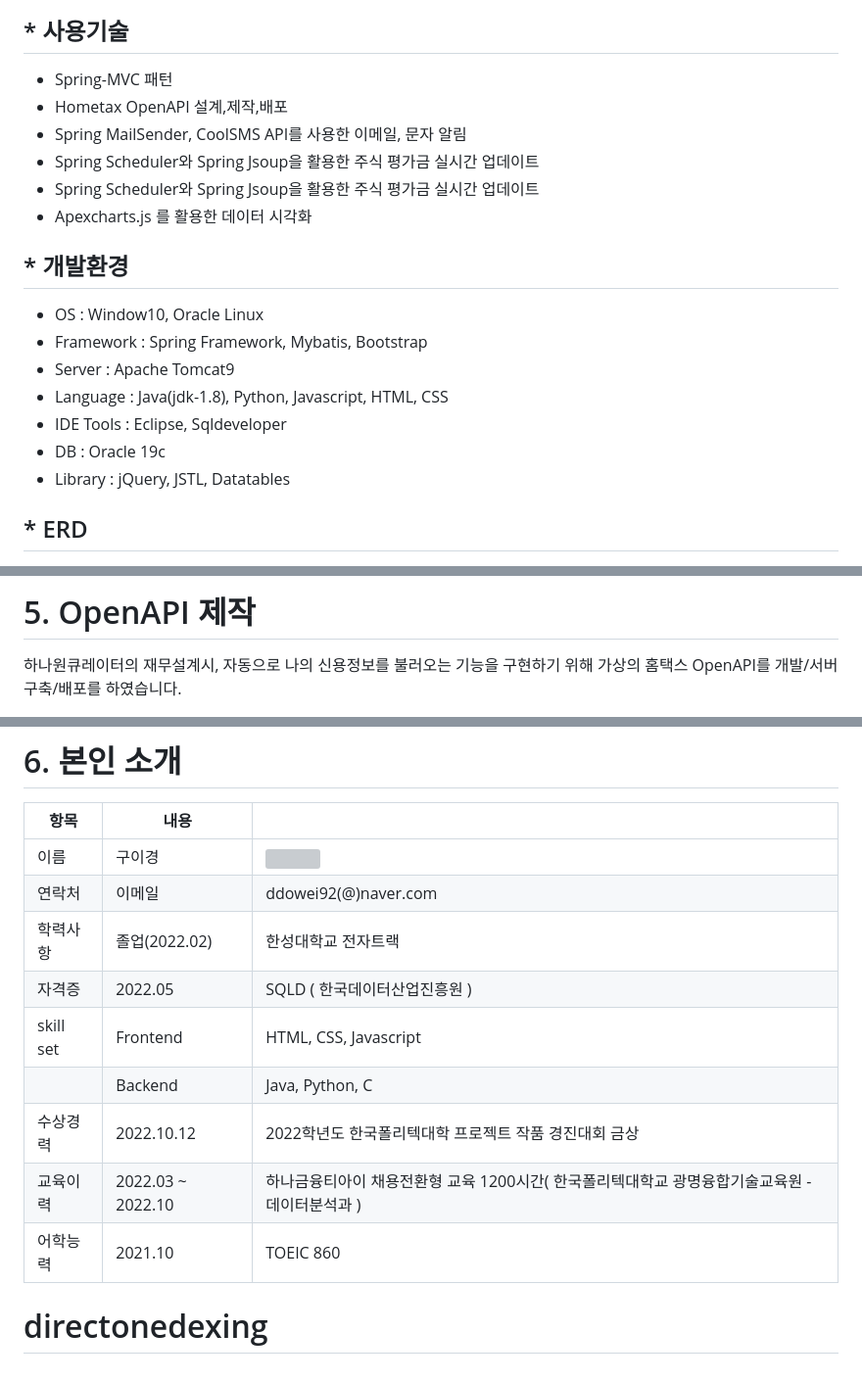
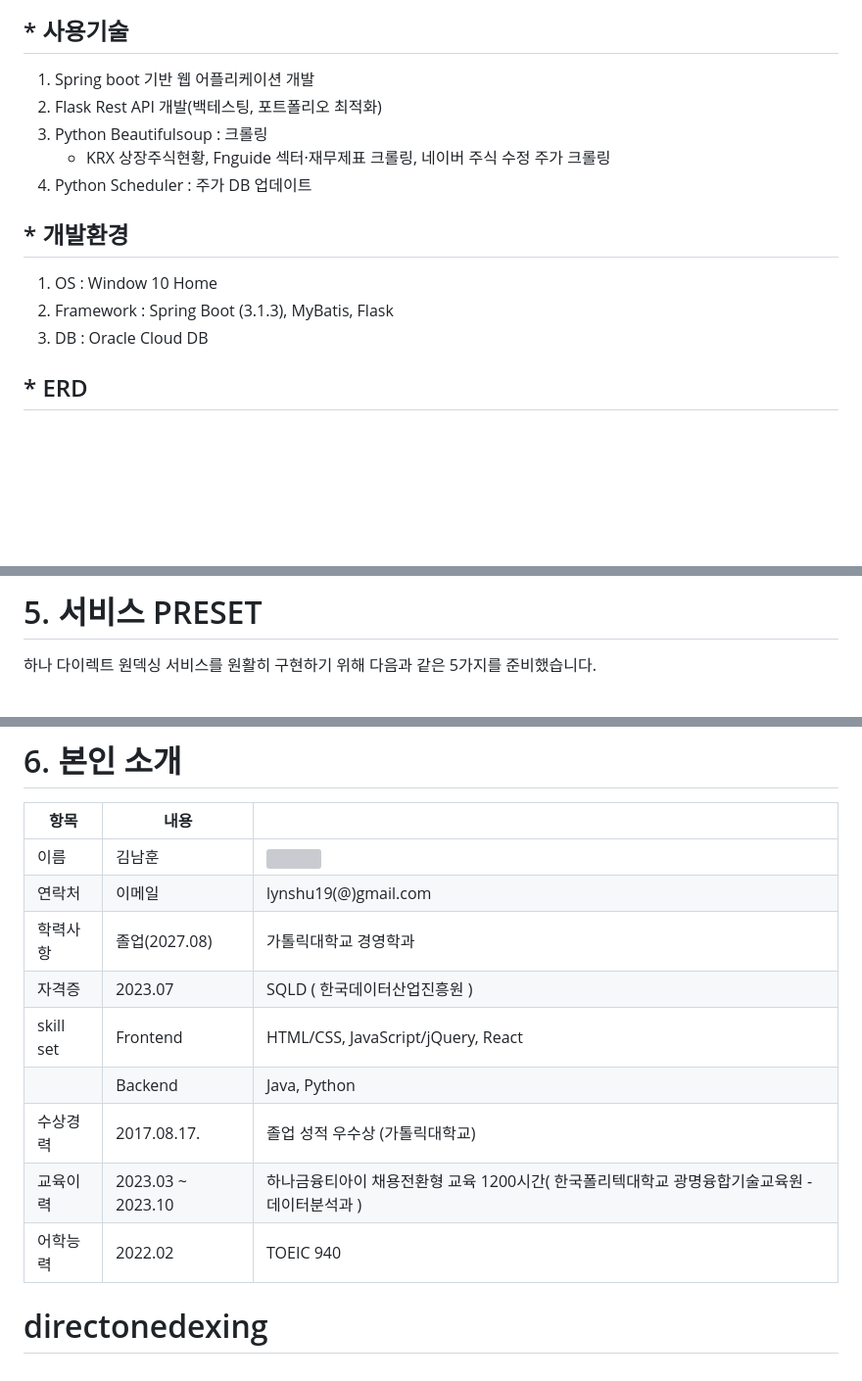
Before and after one commit to i-kemen/directonedexing, a Markdown page: README.md, 3 parts joined by grey strips. Shown: that part at 98% size. Rendered like a GitHub page; blank space fills up the shorter version; grey boxes are pictures that could not be loaded.

```diff
--- a/README.md
+++ b/README.md
@@ -54,19 +53,15 @@
 
 ## * 사용기술
-- Spring-MVC 패턴
-- Hometax OpenAPI 설계,제작,배포
-- Spring MailSender, CoolSMS API를 사용한 이메일, 문자 알림
-- Spring Scheduler와 Spring Jsoup을 활용한 주식 평가금 실시간 업데이트
-- Spring Scheduler와 Spring Jsoup을 활용한 주식 평가금 실시간 업데이트
-- Apexcharts.js 를 활용한 데이터 시각화
+ 1) Spring boot 기반 웹 어플리케이션 개발
+ 2) Flask Rest API 개발(백테스팅, 포트폴리오 최적화)
+ 3) Python Beautifulsoup : 크롤링
+    - KRX 상장주식현황, Fnguide 섹터·재무제표 크롤링, 네이버
+      주식 수정 주가 크롤링
+ 4) Python Scheduler : 주가 DB 업데이트
 
 ## * 개발환경
-- OS : Window10, Oracle Linux
-- Framework : Spring Framework, Mybatis, Bootstrap
-- Server : Apache Tomcat9
-- Language : Java(jdk-1.8), Python, Javascript, HTML, CSS
-- IDE Tools : Eclipse, Sqldeveloper
-- DB : Oracle 19c
-- Library : jQuery, JSTL, Datatables
+ 1) OS : Window 10 Home
+ 2) Framework : Spring Boot (3.1.3), MyBatis, Flask
+ 3) DB : Oracle Cloud DB
 
 ## * ERD
@@ -79,4 +74,4 @@
 <br> <br>
-# 5. OpenAPI 제작
-하나원큐레이터의 재무설계시, 자동으로 나의 신용정보를 불러오는 기능을 구현하기 위해 가상의 홈택스 OpenAPI를 개발/서버 구축/배포를 하였습니다.<br>
+# 5. 서비스 PRESET
+하나 다이렉트 원덱싱 서비스를 원활히 구현하기 위해 다음과 같은 5가지를 준비했습니다. <br>
 
@@ -88,13 +83,13 @@
 
 |항목|내용||
 |-----|---------------------------|----|
-|이름 |구이경| <img src="img/yk.jpg" width="80" />|
-|연락처 | 이메일 | ddowei92(@)naver.com|
-|학력사항|졸업(2022.02)|한성대학교 전자트랙|
-|자격증| 2022.05 | SQLD ( 한국데이터산업진흥원 ) |
-|skill set| Frontend | HTML, CSS, Javascript |
-| | Backend | Java, Python, C|
-|수상경력| 2022.10.12 | 2022학년도 한국폴리텍대학 프로젝트 작품 경진대회 금상 |
-|교육이력| 2022.03 ~ 2022.10 | 하나금융티아이 채용전환형 교육 1200시간( 한국폴리텍대학교 광명융합기술교육원 - 데이터분석과 ) |
-|어학능력| 2021.10 | TOEIC 860 |
+|이름 |김남훈| <img src="https://github.com/i-kemen/directonedexing/assets/117060656/9ceef8a9-7f21-430f-a66e-e2eeb5972435" width="80" />|
+|연락처 | 이메일 | lynshu19(@)gmail.com|
+|학력사항|졸업(2027.08)|가톨릭대학교 경영학과|
+|자격증| 2023.07 | SQLD ( 한국데이터산업진흥원 ) |
+|skill set| Frontend | HTML/CSS, JavaScript/jQuery, React |
+| | Backend | Java, Python |
+|수상경력| 2017.08.17. | 졸업 성적 우수상 (가톨릭대학교) |
+|교육이력| 2023.03 ~ 2023.10 | 하나금융티아이 채용전환형 교육 1200시간( 한국폴리텍대학교 광명융합기술교육원 - 데이터분석과 ) |
+|어학능력| 2022.02 | TOEIC 940 |
 # directonedexing
```
Also changed, not shown: other parts of README.md (+15 -16 lines).
